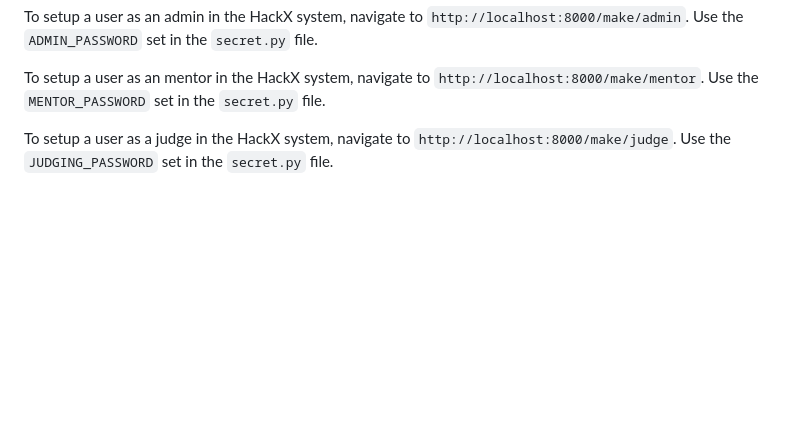
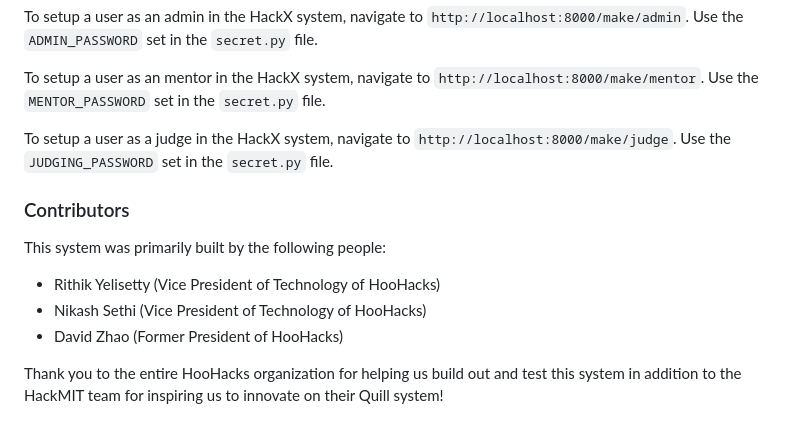
Before and after one commit to rithik/HackX, a Markdown page: README.md, the part around the change printed below. Rendered like a GitHub page; blank space fills up the shorter version.

```diff
--- a/README.md
+++ b/README.md
@@ -27,3 +49,13 @@ To setup a user as an admin in the HackX system, navigate to `http://localhost:8
 To setup a user as an mentor in the HackX system, navigate to `http://localhost:8000/make/mentor`. Use the `MENTOR_PASSWORD` set in the `secret.py` file.
 
 To setup a user as a judge in the HackX system, navigate to `http://localhost:8000/make/judge`. Use the `JUDGING_PASSWORD` set in the `secret.py` file.
+
+### Contributors
+
+This system was primarily built by the following people:
+
+- Rithik Yelisetty (Vice President of Technology of HooHacks)
+- Nikash Sethi (Vice President of Technology of HooHacks)
+- David Zhao (Former President of HooHacks)
+
+Thank you to the entire HooHacks organization for helping us build out and test this system in addition to the HackMIT team for inspiring us to innovate on their Quill system!
```
Also changed, not shown: other parts of README.md (+22 -0 lines), docs/Admin.png (added), docs/Application.png (added), docs/Dashboard.png (added), docs/JudgingQueue.png (added), docs/LoginPage.png (added), docs/SupportTickets.png (added), 1 other file.
